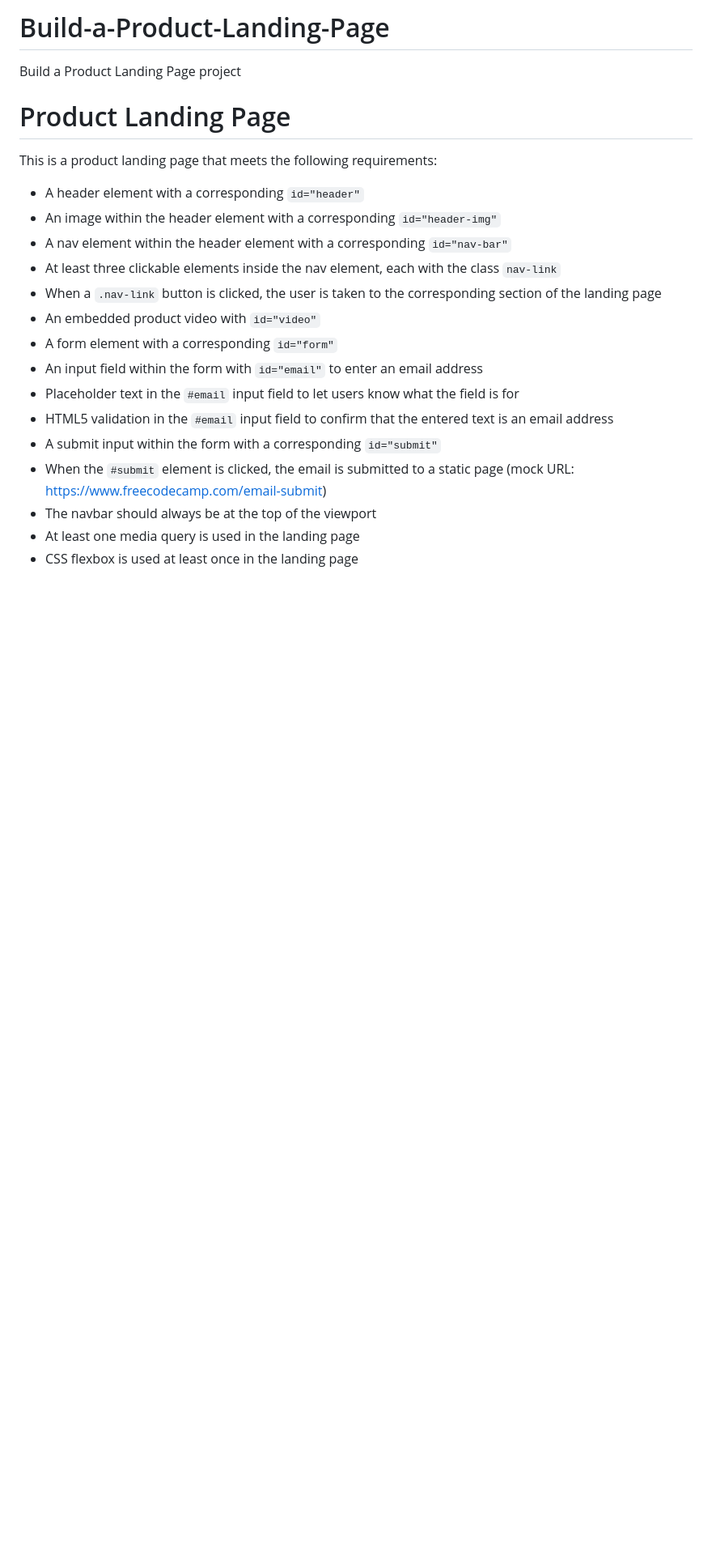
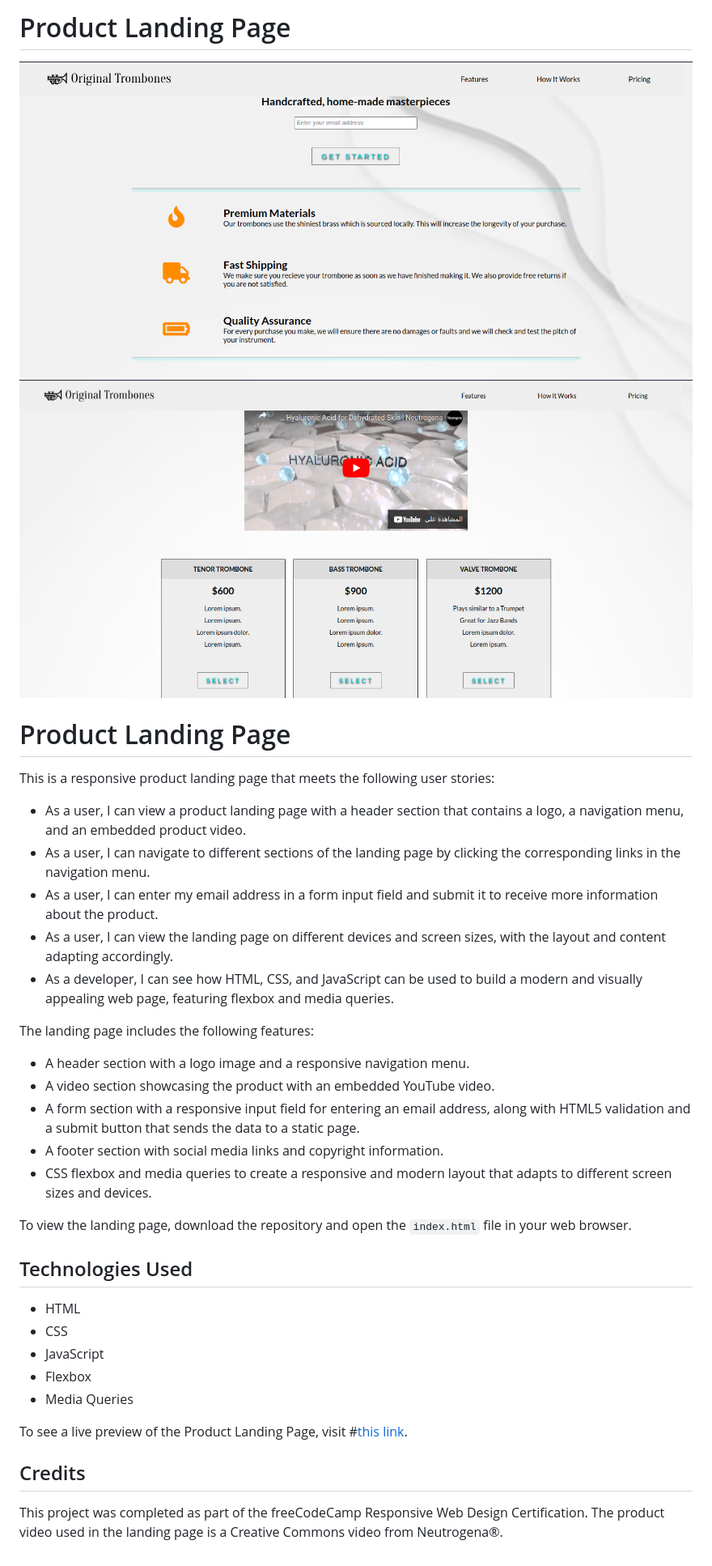
Before and after one commit to successfulfadwa/Build-a-Product-Landing-Page, a Markdown page: README.md, the part around the change. Shown: that part at 81% size. Rendered like a GitHub page; pictures changed too: homepage.png (added), sechomepage.png (added); blank space fills up the shorter version.

Commit message:
add my README.md file /links

```diff
--- a/README.md
+++ b/README.md
@@ -1,21 +1,34 @@
-# Build-a-Product-Landing-Page
-Build a Product Landing Page project
+# Product Landing Page
+![alt text](./homepage.png)![alt text](./sechomepage.png)
 # Product Landing Page
 
-This is a product landing page that meets the following requirements:
+This is a responsive product landing page that meets the following user stories:
 
-- A header element with a corresponding `id="header"`
-- An image within the header element with a corresponding `id="header-img"`
-- A nav element within the header element with a corresponding `id="nav-bar"`
-- At least three clickable elements inside the nav element, each with the class `nav-link`
-- When a `.nav-link` button is clicked, the user is taken to the corresponding section of the landing page
-- An embedded product video with `id="video"`
-- A form element with a corresponding `id="form"`
-- An input field within the form with `id="email"` to enter an email address
-- Placeholder text in the `#email` input field to let users know what the field is for
-- HTML5 validation in the `#email` input field to confirm that the entered text is an email address
-- A submit input within the form with a corresponding `id="submit"`
-- When the `#submit` element is clicked, the email is submitted to a static page (mock URL: https://www.freecodecamp.com/email-submit)
-- The navbar should always be at the top of the viewport
-- At least one media query is used in the landing page
-- CSS flexbox is used at least once in the landing page
+- As a user, I can view a product landing page with a header section that contains a logo, a navigation menu, and an embedded product video.
+- As a user, I can navigate to different sections of the landing page by clicking the corresponding links in the navigation menu.
+- As a user, I can enter my email address in a form input field and submit it to receive more information about the product.
+- As a user, I can view the landing page on different devices and screen sizes, with the layout and content adapting accordingly.
+- As a developer, I can see how HTML, CSS, and JavaScript can be used to build a modern and visually appealing web page, featuring flexbox and media queries.
+
+The landing page includes the following features:
+
+- A header section with a logo image and a responsive navigation menu.
+- A video section showcasing the product with an embedded YouTube video.
+- A form section with a responsive input field for entering an email address, along with HTML5 validation and a submit button that sends the data to a static page.
+- A footer section with social media links and copyright information.
+- CSS flexbox and media queries to create a responsive and modern layout that adapts to different screen sizes and devices.
+
+To view the landing page, download the repository and open the `index.html` file in your web browser.
+
+## Technologies Used
+
+- HTML
+- CSS
+- JavaScript
+- Flexbox
+- Media Queries
+
+To see a live preview of the Product Landing Page, visit #[this link](https://estrella-cutiepie.me/Build-a-Product-Landing-Page/).
+## Credits
+
+This project was completed as part of the freeCodeCamp Responsive Web Design Certification. The product video used in the landing page is a Creative Commons video from Neutrogena®.
```
Also changed, not shown: 1 other file.
